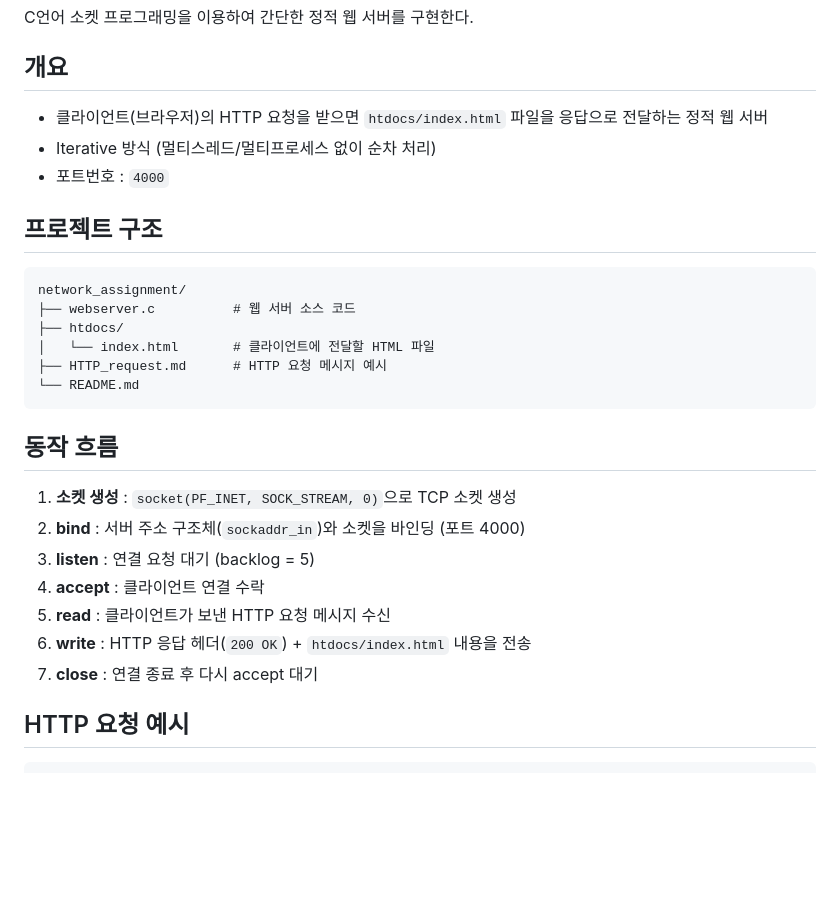
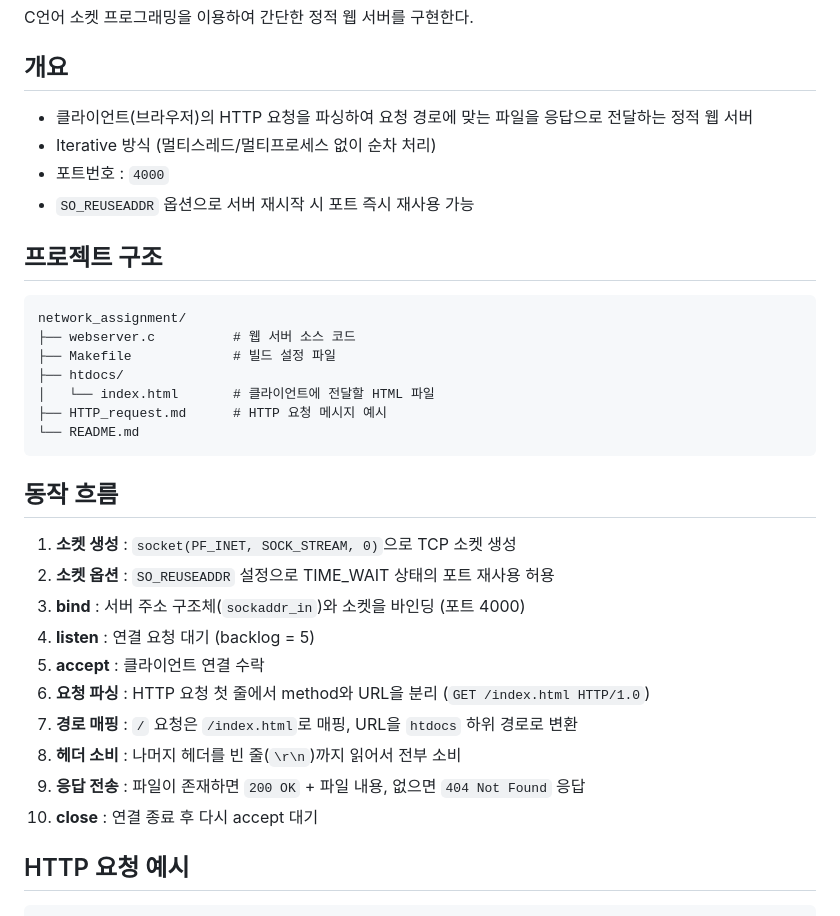
Before and after one commit to jominho37/ipc-network-programming, a Markdown page: README.md, the part around the change. GitHub-like rendering; blank space fills up the shorter version.

Commit message:
📝 Docs: README에 요청 파싱 및 동적 경로 처리 내용 반영
- 개요에 SO_REUSEADDR, 요청 파싱 설명 추가
- 프로젝트 구조에 Makefile 추가
- 동작 흐름에 소켓 옵션, 경로 매핑, 헤더 소비, 404 응답 단계 반영

Co-Authored-By: Claude Opus 4.6 <noreply@anthropic.com>

````diff
--- a/README.md
+++ b/README.md
@@ -19,15 +19,17 @@ C언어 소켓 프로그래밍을 이용하여 간단한 정적 웹 서버를
 
 ## 개요
 
-- 클라이언트(브라우저)의 HTTP 요청을 받으면 `htdocs/index.html` 파일을 응답으로 전달하는 정적 웹 서버
+- 클라이언트(브라우저)의 HTTP 요청을 파싱하여 요청 경로에 맞는 파일을 응답으로 전달하는 정적 웹 서버
 - Iterative 방식 (멀티스레드/멀티프로세스 없이 순차 처리)
 - 포트번호 : `4000`
+- `SO_REUSEADDR` 옵션으로 서버 재시작 시 포트 즉시 재사용 가능
 
 ## 프로젝트 구조
 
 ```
 network_assignment/
 ├── webserver.c          # 웹 서버 소스 코드
+├── Makefile             # 빌드 설정 파일
 ├── htdocs/
 │   └── index.html       # 클라이언트에 전달할 HTML 파일
 ├── HTTP_request.md      # HTTP 요청 메시지 예시
@@ -37,12 +39,15 @@ network_assignment/
 ## 동작 흐름
 
 1. **소켓 생성** : `socket(PF_INET, SOCK_STREAM, 0)`으로 TCP 소켓 생성
-2. **bind** : 서버 주소 구조체(`sockaddr_in`)와 소켓을 바인딩 (포트 4000)
-3. **listen** : 연결 요청 대기 (backlog = 5)
-4. **accept** : 클라이언트 연결 수락
-5. **read** : 클라이언트가 보낸 HTTP 요청 메시지 수신
-6. **write** : HTTP 응답 헤더(`200 OK`) + `htdocs/index.html` 내용을 전송
-7. **close** : 연결 종료 후 다시 accept 대기
+2. **소켓 옵션** : `SO_REUSEADDR` 설정으로 TIME_WAIT 상태의 포트 재사용 허용
+3. **bind** : 서버 주소 구조체(`sockaddr_in`)와 소켓을 바인딩 (포트 4000)
+4. **listen** : 연결 요청 대기 (backlog = 5)
+5. **accept** : 클라이언트 연결 수락
+6. **요청 파싱** : HTTP 요청 첫 줄에서 method와 URL을 분리 (`GET /index.html HTTP/1.0`)
+7. **경로 매핑** : `/` 요청은 `/index.html`로 매핑, URL을 `htdocs` 하위 경로로 변환
+8. **헤더 소비** : 나머지 헤더를 빈 줄(`\r\n`)까지 읽어서 전부 소비
+9. **응답 전송** : 파일이 존재하면 `200 OK` + 파일 내용, 없으면 `404 Not Found` 응답
+10. **close** : 연결 종료 후 다시 accept 대기
 
 ## HTTP 요청 예시
 
````
